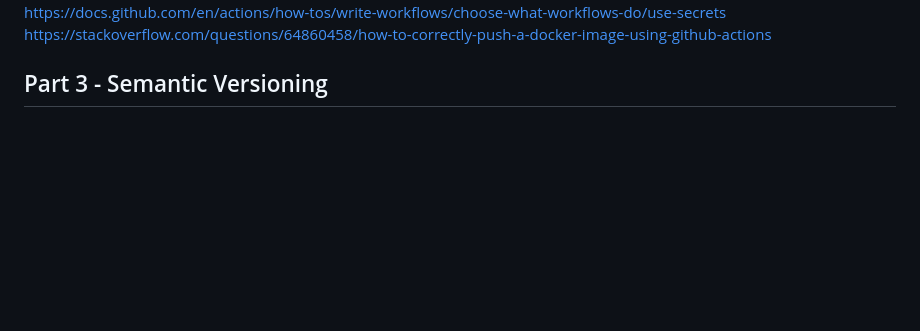
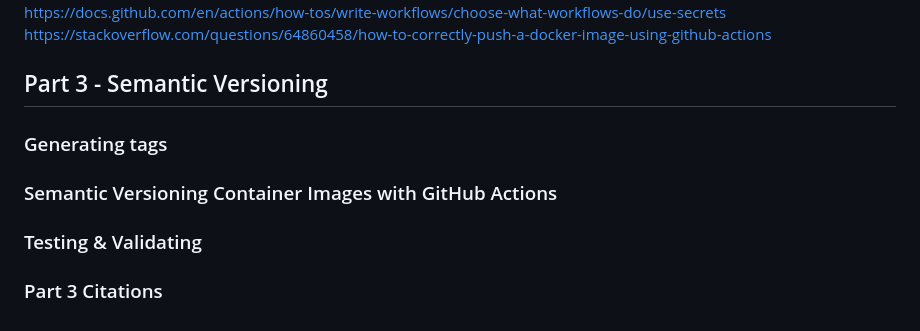
Before and after one commit to WSU-kduncan/cicdf25-ryanshanley7, a Markdown page: README-CI.md, the part around the change. Drawn GitHub-style; blank space fills up the shorter version.

```diff
--- a/README-CI.md
+++ b/README-CI.md
@@ -171,3 +171,11 @@ https://docs.github.com/en/actions/how-tos/write-workflows/choose-what-workflows
 https://stackoverflow.com/questions/64860458/how-to-correctly-push-a-docker-image-using-github-actions <br>
 
 ## Part 3 - Semantic Versioning
+
+### Generating tags
+
+### Semantic Versioning Container Images with GitHub Actions
+
+### Testing & Validating
+
+### Part 3 Citations
```
